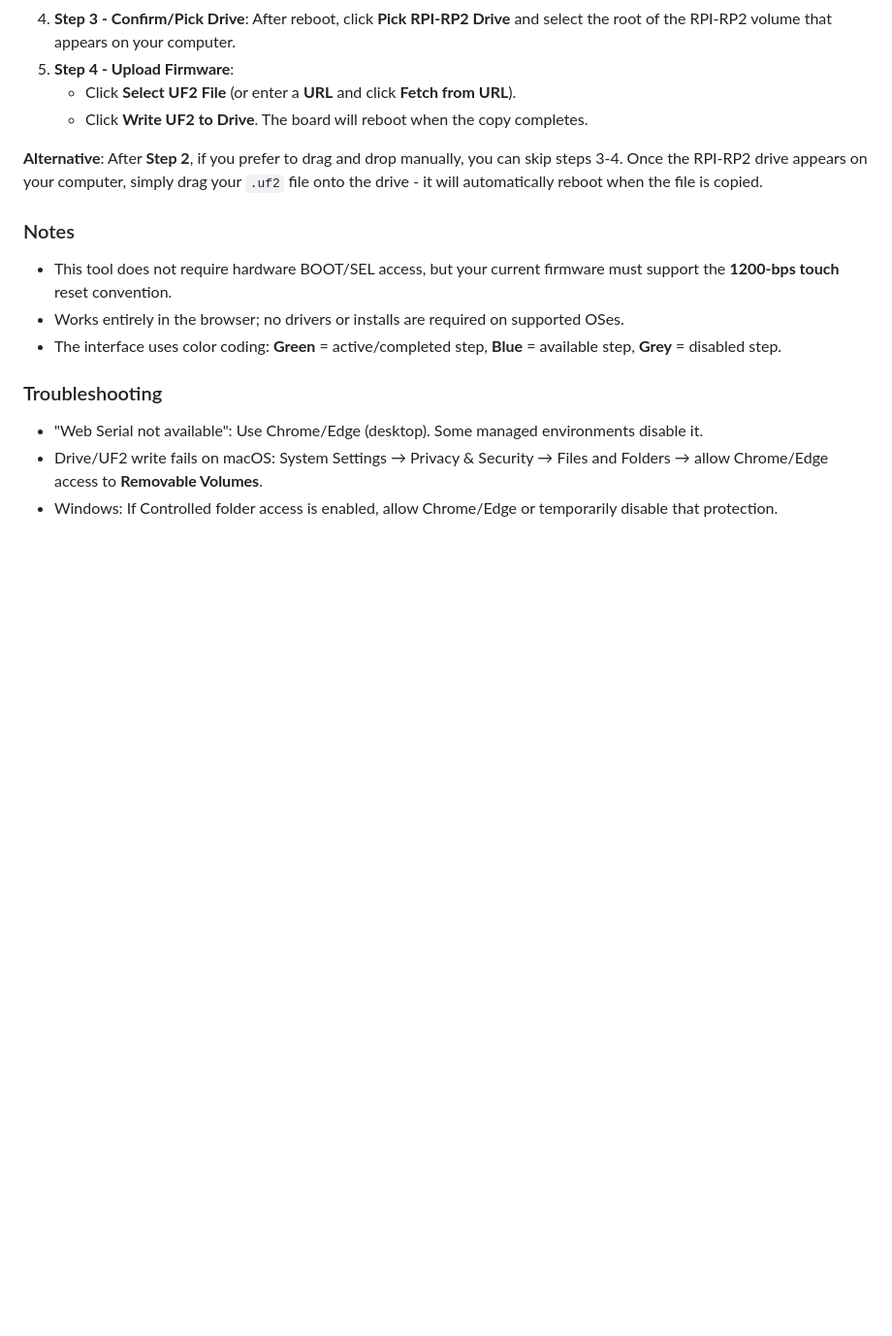
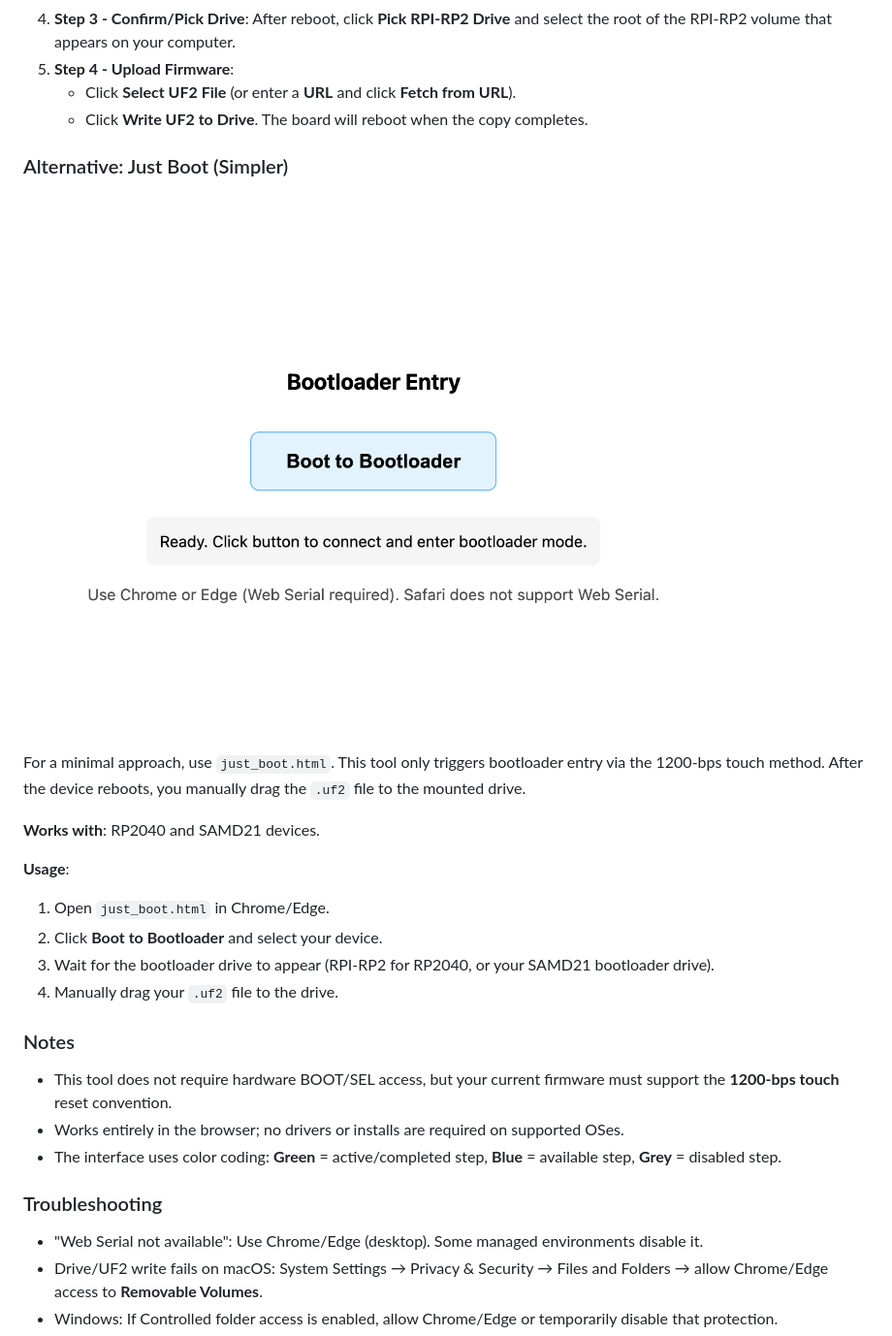
Before and after one commit to deladriere/RPI_Uploader, a Markdown page: README.md, the part around the change. Shown at 97% size. GitHub-like rendering; pictures changed too: justboot.png (added); blank space fills up the shorter version.

Commit message:
adding a simpler page that also works with SAMD21

```diff
--- a/README.md
+++ b/README.md
@@ -18,7 +18,19 @@ This page lets you reboot an RP2040 into BOOTSEL (UF2) mode and flash a `.uf2` f
    - Click **Select UF2 File** (or enter a **URL** and click **Fetch from URL**).
    - Click **Write UF2 to Drive**. The board will reboot when the copy completes.
 
-**Alternative**: After **Step 2**, if you prefer to drag and drop manually, you can skip steps 3-4. Once the RPI-RP2 drive appears on your computer, simply drag your `.uf2` file onto the drive - it will automatically reboot when the file is copied.
+### Alternative: Just Boot (Simpler)
+
+![Just Boot Interface](justboot.png)
+
+For a minimal approach, use `just_boot.html`. This tool only triggers bootloader entry via the 1200-bps touch method. After the device reboots, you manually drag the `.uf2` file to the mounted drive.
+
+**Works with**: RP2040 and SAMD21 devices.
+
+**Usage**:
+1. Open `just_boot.html` in Chrome/Edge.
+2. Click **Boot to Bootloader** and select your device.
+3. Wait for the bootloader drive to appear (RPI-RP2 for RP2040, or your SAMD21 bootloader drive).
+4. Manually drag your `.uf2` file to the drive.
 
 ### Notes
 - This tool does not require hardware BOOT/SEL access, but your current firmware must support the **1200‑bps touch** reset convention.
```
Also changed, not shown: 1 other file.
